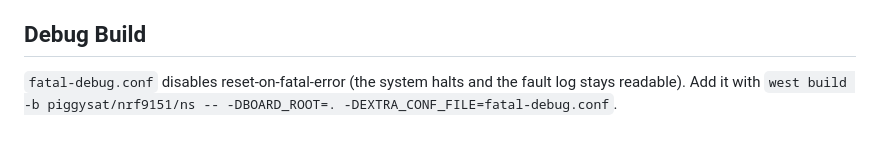
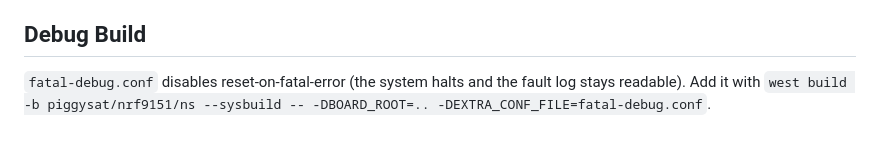
Before and after one commit to ing-barbiz/piggysat-fw, a Markdown page: piggysat-test/CODE_NOTES.md, the part around the change. Rendered like a GitHub page.

```diff
--- a/piggysat-test/CODE_NOTES.md
+++ b/piggysat-test/CODE_NOTES.md
@@ -113,4 +113,4 @@ access port locks again whenever the CPU sleeps in WFI. Flash with `--erase`, si
 ## Debug Build
 
 `fatal-debug.conf` disables reset-on-fatal-error (the system halts and the fault log stays readable). Add it with
-`west build -b piggysat/nrf9151/ns -- -DBOARD_ROOT=. -DEXTRA_CONF_FILE=fatal-debug.conf`.
+`west build -b piggysat/nrf9151/ns --sysbuild -- -DBOARD_ROOT=.. -DEXTRA_CONF_FILE=fatal-debug.conf`.
```
Also changed, not shown: README.md (+34 -4 lines), piggysat-test/README.md (+1 -1 lines), Pictures/gnss-plotter.png, 2 other files.
